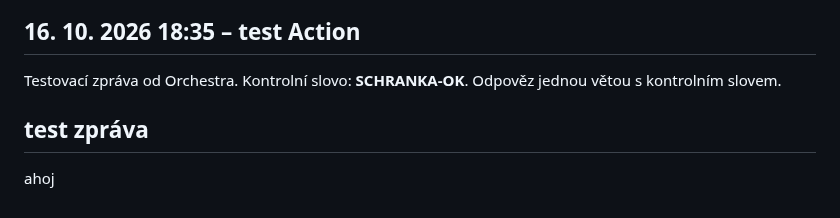
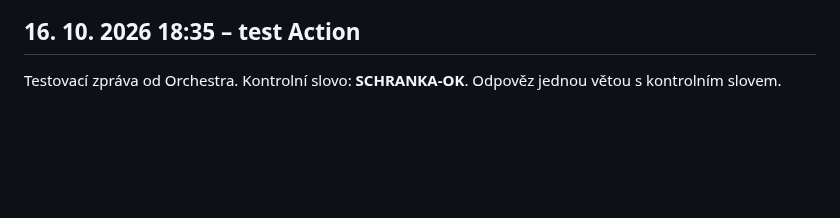
Before and after one commit to krystofskala/vault, a Markdown page: claude/firemni-harness/od-orchestratora.md, the part around the change. Drawn GitHub-style; blank space fills up the shorter version.

Commit message:
Revert omylem pushnuté testovací zprávy (test skriptu schranka-sync)
Co-Authored-By: Claude Opus 5.5 <noreply@anthropic.com>
Claude-Session: https://claude.ai/code/session_015SPDACaBybYwDQ5yz8Mk21

```diff
--- a/claude/firemni-harness/od-orchestratora.md
+++ b/claude/firemni-harness/od-orchestratora.md
@@ -33,6 +33,3 @@
 ## 16. 10. 2026 18:35 – test Action
 
 Testovací zpráva od Orchestra. Kontrolní slovo: **SCHRANKA-OK**. Odpověz jednou větou s kontrolním slovem.
-
-## test zpráva
-ahoj
```
